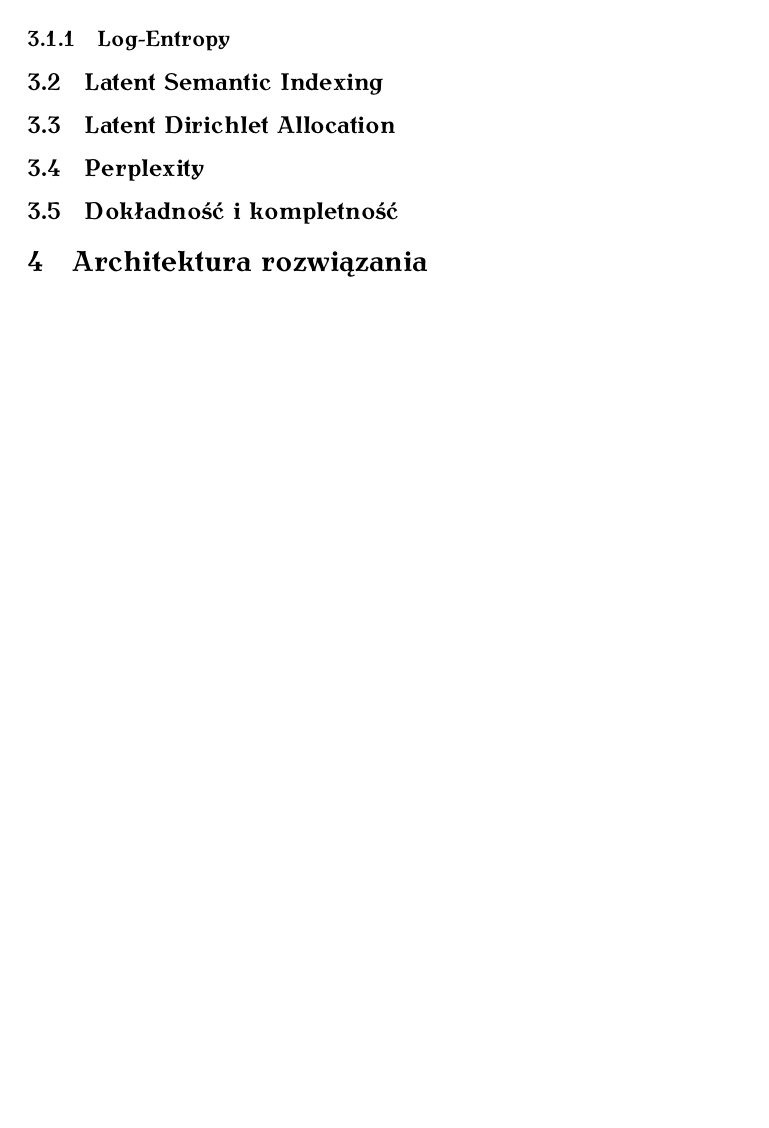
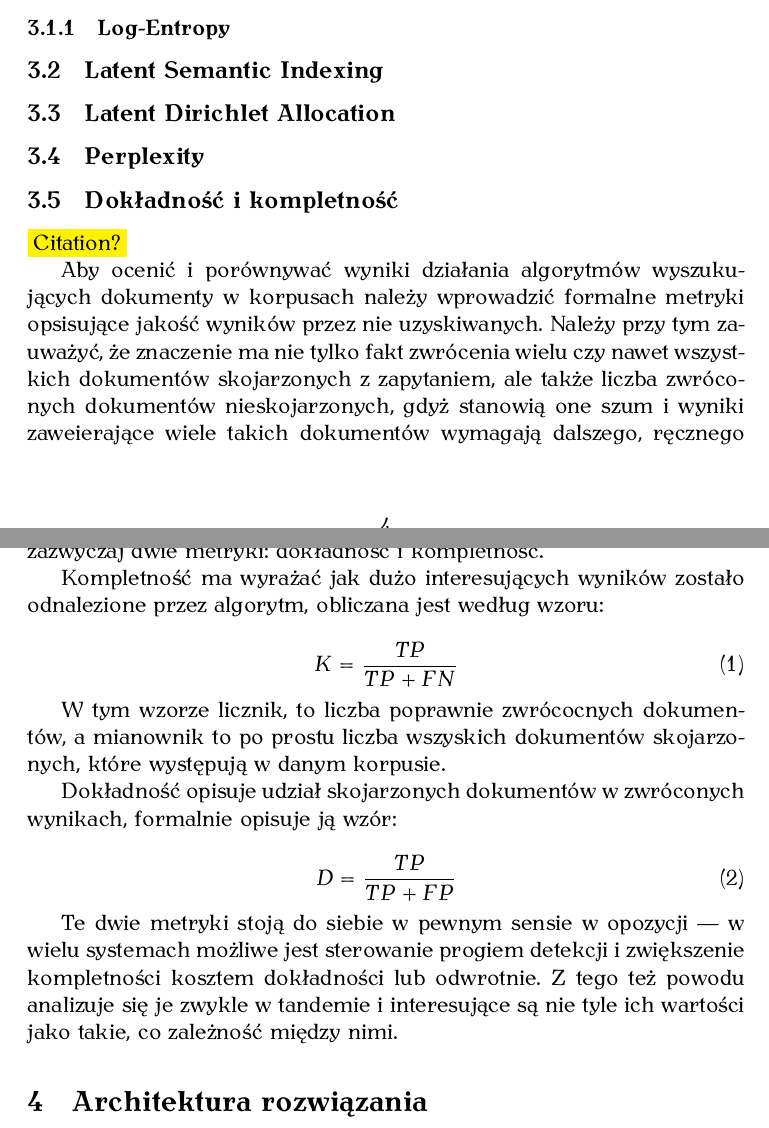
Before and after one commit to obrok/thesis, a LaTeX thesis (doc/thesis.tex): part of page 4 of 26 before the commit and two parts of pages 4 and 5 of 27 after it, the two joined at a grey line, cut so that both start at the same text, the shorter picture padded with empty space. The pictures show the PDF file doc/thesis.pdf that the author committed with the source.

Commit message:
More text

```diff
--- a/doc/thesis.tex
+++ b/doc/thesis.tex
@@ -38,13 +43,48 @@
 
 \section{Podstawy teoretyczne}
 \subsection{Vector Space Model}
-\ref{weighting-theory}
+\label{weighting-theory}
 \subsubsection{Log-Entropy}
 \subsection{Latent Semantic Indexing}
 \subsection{Latent Dirichlet Allocation}
 \label{sec:lda}
 \subsection{Perplexity}
 \subsection{Dokładność i kompletność}
+
+\todo{Citation?}
+
+Aby ocenić i porównywać wyniki działania algorytmów wyszukujących dokumenty w
+korpusach należy wprowadzić formalne metryki opsisujące jakość wyników przez
+nie uzyskiwanych. Należy przy tym zauważyć, że znaczenie ma nie tylko fakt
+zwrócenia wielu czy nawet wszystkich dokumentów skojarzonych z zapytaniem, ale
+także liczba zwróconych dokumentów nieskojarzonych, gdyż stanowią one szum i
+wyniki zaweierające wiele takich dokumentów wymagają dalszego, ręcznego
+przetwarzania. Aby uchwycić te dwie interesujące nas cechy stosuje się
+zazwyczaj dwie metryki: dokładność i kompletność.
+
+Kompletność ma wyrażać jak dużo interesujących wyników zostało odnalezione przez
+algorytm, obliczana jest według wzoru:
+
+\begin{equation}
+  K = \frac{TP}{TP + FN}
+\end{equation}
+
+W tym wzorze licznik, to liczba poprawnie zwrócocnych dokumentów, a mianownik
+to po prostu liczba wszyskich dokumentów skojarzonych, które występują w danym
+korpusie.
+
+Dokładność opisuje udział skojarzonych dokumentów w zwróconych wynikach, formalnie
+opisuje ją wzór:
+
+\begin{equation}
+  D = \frac{TP}{TP + FP}
+\end{equation}
+
+Te dwie metryki stoją do siebie w pewnym sensie w opozycji --- w wielu
+systemach możliwe jest sterowanie progiem detekcji i zwiększenie kompletności
+kosztem dokładności lub odwrotnie. Z tego też powodu analizuje się je zwykle w
+tandemie i interesujące są nie tyle ich wartości jako takie, co zależność
+między nimi.
 
 \section{Architektura rozwiązania}
 
```
Also changed, not shown: doc/thesis.pdf, doc/thesis.tex (7 more changed lines).
